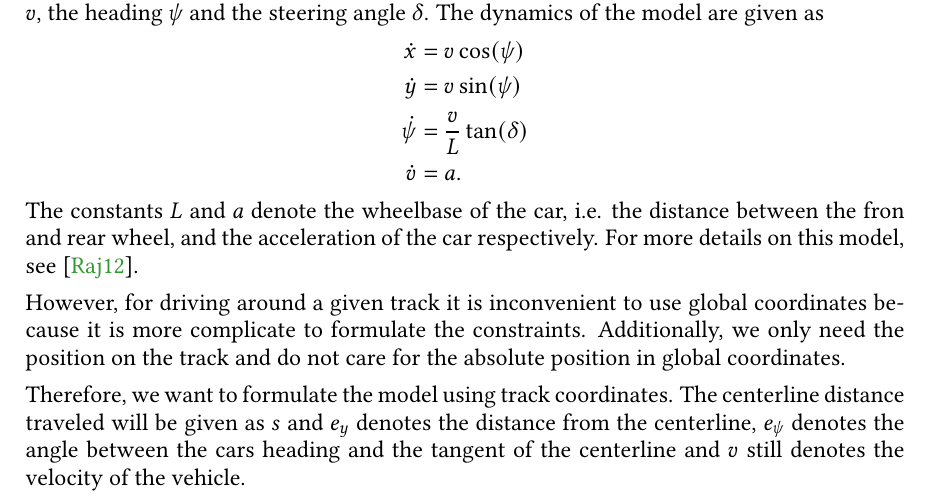
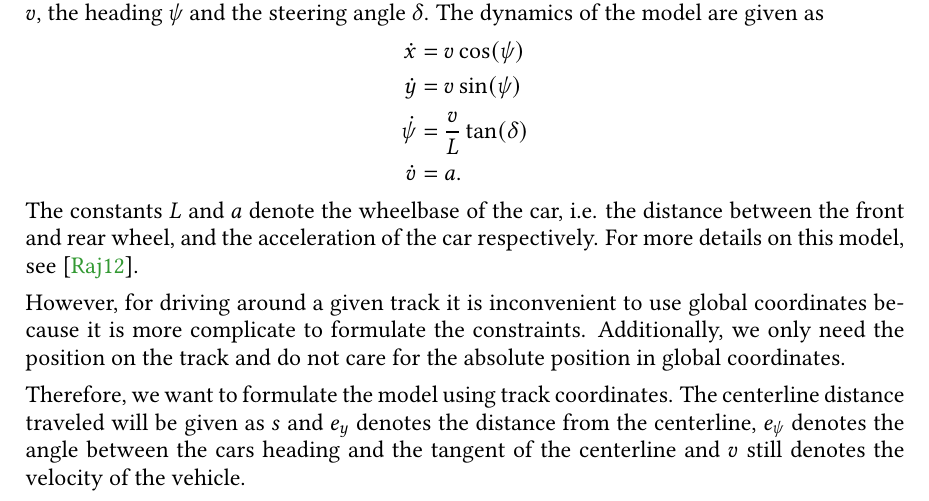
Before and after one commit to danielra01/minimal-lap-time, a LaTeX paper (report/main.tex, which reads report/vehicle-model.tex): part of page 3 of 7, cut so that both start at the same text. Compiled offline with pdfLaTeX.

Commit message:
Fix Typo

```diff
--- a/report/vehicle-model.tex
+++ b/report/vehicle-model.tex
@@ -13,7 +13,7 @@ The model is described by the position of the car in global coordinates $(x,y)$,
     \dot{\psi} &= \frac{v}{L} \tan(\delta) \\
     \dot{v} &= a.
 \end{align*}
-The constants $L$ and $a$ denote the wheelbase of the car, i.e. the distance between the fron and rear wheel, and the acceleration of the car respectively. For more details on this model, see \cite{Rajamani2012}.
+The constants $L$ and $a$ denote the wheelbase of the car, i.e. the distance between the front and rear wheel, and the acceleration of the car respectively. For more details on this model, see \cite{Rajamani2012}.
 
 However, for driving around a given track it is inconvenient to use global coordinates because it is more complicate to formulate the constraints. Additionally, we only need the position on the track and do not care for the absolute position in global coordinates.
 
```
Also changed, not shown: report/main.pdf.
